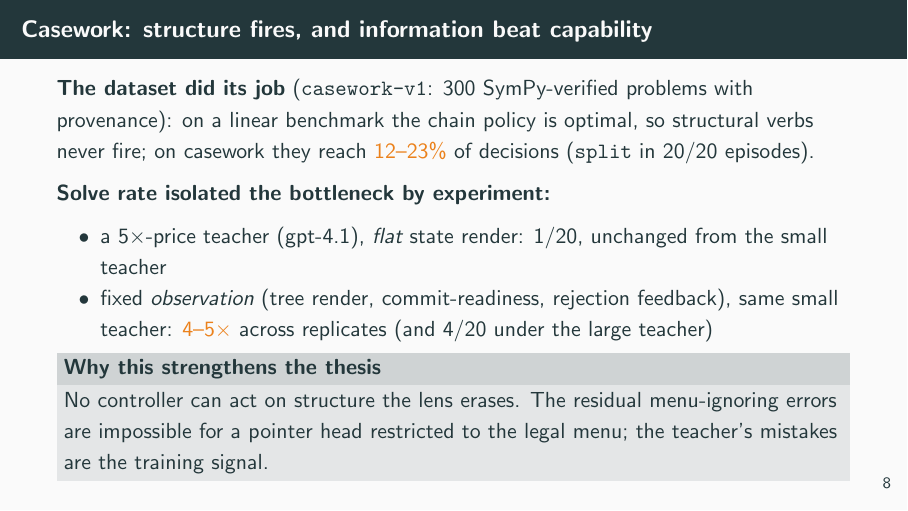
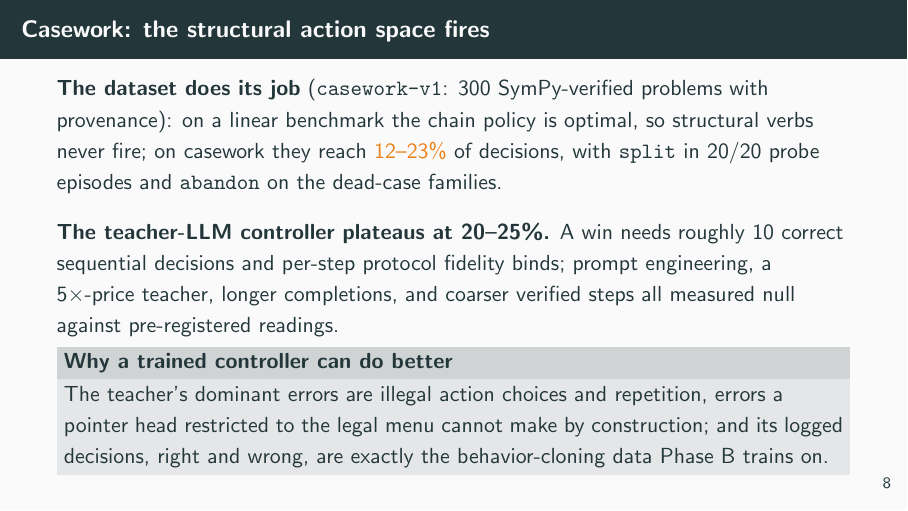
Before and after one commit to queelius/expert-iteration, LaTeX slides (docs/slides/2026-07-02-design-overview.tex): page 9 of 11. Compiled offline with pdfLaTeX.

Commit message:
Deck: remove the rendering war story entirely
The flat-render defect and its fix were our own bug, not a finding;
presenting the before/after as a discovery was self-congratulation.
The casework frame now carries only the outward-facing content: the
dataset exercises the structural verbs, the teacher-LLM controller
plateaus at 20-25% with all patch axes null against pre-registered
readings, and the trained pointer-head controller cannot make the
teacher's dominant error classes by construction.

Co-Authored-By: Claude Fable 5 <noreply@anthropic.com>

```diff
--- a/docs/slides/2026-07-02-design-overview.tex
+++ b/docs/slides/2026-07-02-design-overview.tex
@@ -234,25 +234,24 @@
   conjunction, not a new RL algorithm.
 \end{frame}
 
-\begin{frame}{Casework: structure fires, and information beat capability}
-  \textbf{The dataset did its job} (\texttt{casework-v1}: 300
+\begin{frame}{Casework: the structural action space fires}
+  \textbf{The dataset does its job} (\texttt{casework-v1}: 300
   SymPy-verified problems with provenance): on a linear benchmark the
   chain policy is optimal, so structural verbs never fire; on casework
-  they reach \alert{12--23\%} of decisions (\verbword{split} in 20/20
-  episodes).
+  they reach \alert{12--23\%} of decisions, with \verbword{split} in
+  20/20 probe episodes and \verbword{abandon} on the dead-case families.
+  \medskip
 
-  \textbf{Solve rate isolated the bottleneck by experiment:}
-  \begin{itemize}
-    \item a $5\times$-price teacher (gpt-4.1), \emph{flat} state render:
-          1/20, unchanged from the small teacher
-    \item fixed \emph{observation} (tree render, commit-readiness,
-          rejection feedback), same small teacher: \alert{4--5$\times$}
-          across replicates (and 4/20 under the large teacher)
-  \end{itemize}
-  \begin{block}{Why this strengthens the thesis}
-    No controller can act on structure the lens erases. The residual
-    menu-ignoring errors are impossible for a pointer head restricted to
-    the legal menu; the teacher's mistakes are the training signal.
+  \textbf{The teacher-LLM controller plateaus at 20--25\%.} A win needs
+  roughly 10 correct sequential decisions and per-step protocol fidelity
+  binds; prompt engineering, a $5\times$-price teacher, longer
+  completions, and coarser verified steps all measured null against
+  pre-registered readings.
+  \begin{block}{Why a trained controller can do better}
+    The teacher's dominant errors are illegal action choices and
+    repetition, errors a pointer head restricted to the legal menu cannot
+    make by construction; and its logged decisions, right and wrong, are
+    exactly the behavior-cloning data Phase B trains on.
   \end{block}
 \end{frame}
 
```
Also changed, not shown: docs/slides/2026-07-02-design-overview.pdf.
